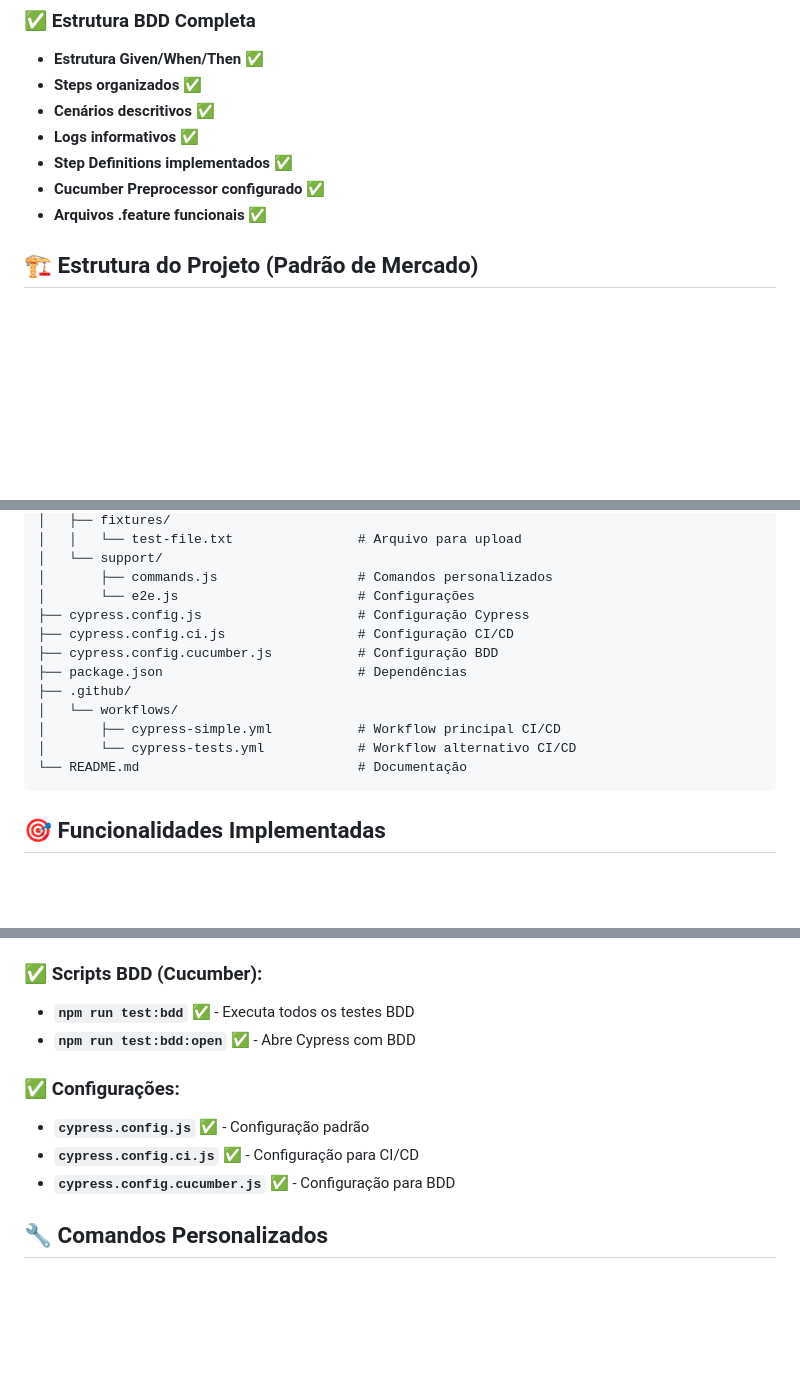
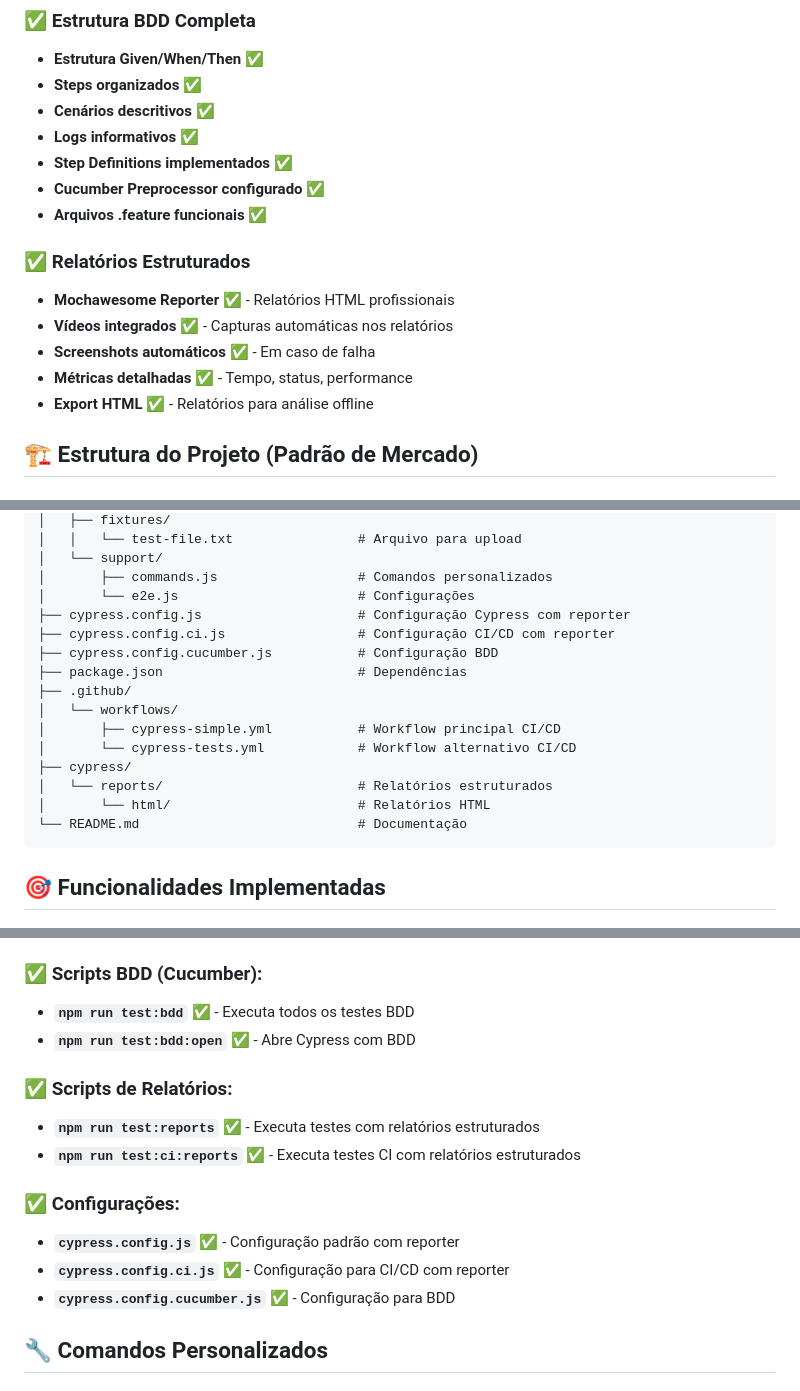
Before and after one commit to lafaietemachado/Desafio---QA-Automation, a Markdown page: README.md, 3 parts joined by grey strips. Rendered like a GitHub page; blank space fills up the shorter version.

Commit message:
docs: atualizar README.md com implementações de relatórios estruturados

````diff
--- a/README.md
+++ b/README.md
@@ -32,6 +33,13 @@ Este projeto implementa uma suite completa de testes automatizados para o site D
 - **Step Definitions implementados** ✅
 - **Cucumber Preprocessor configurado** ✅
 - **Arquivos .feature funcionais** ✅
+
+### **✅ Relatórios Estruturados**
+- **Mochawesome Reporter** ✅ - Relatórios HTML profissionais
+- **Vídeos integrados** ✅ - Capturas automáticas nos relatórios
+- **Screenshots automáticos** ✅ - Em caso de falha
+- **Métricas detalhadas** ✅ - Tempo, status, performance
+- **Export HTML** ✅ - Relatórios para análise offline
 
 ## 🏗️ **Estrutura do Projeto (Padrão de Mercado)**
 
@@ -73,14 +81,17 @@ cypress-automation-tests/
 │   └── support/
 │       ├── commands.js                  # Comandos personalizados
 │       └── e2e.js                       # Configurações
-├── cypress.config.js                    # Configuração Cypress
-├── cypress.config.ci.js                 # Configuração CI/CD
+├── cypress.config.js                    # Configuração Cypress com reporter
+├── cypress.config.ci.js                 # Configuração CI/CD com reporter
 ├── cypress.config.cucumber.js           # Configuração BDD
 ├── package.json                         # Dependências
 ├── .github/
 │   └── workflows/
 │       ├── cypress-simple.yml           # Workflow principal CI/CD
 │       └── cypress-tests.yml            # Workflow alternativo CI/CD
+├── cypress/
+│   └── reports/                         # Relatórios estruturados
+│       └── html/                        # Relatórios HTML
 └── README.md                            # Documentação
 ```
 
@@ -283,9 +295,13 @@ npx cypress run --spec "cypress/e2e/features/bookstore-flow.feature"
 - **`npm run test:bdd`** ✅ - Executa todos os testes BDD
 - **`npm run test:bdd:open`** ✅ - Abre Cypress com BDD
 
+### **✅ Scripts de Relatórios:**
+- **`npm run test:reports`** ✅ - Executa testes com relatórios estruturados
+- **`npm run test:ci:reports`** ✅ - Executa testes CI com relatórios estruturados
+
 ### **✅ Configurações:**
-- **`cypress.config.js`** ✅ - Configuração padrão
-- **`cypress.config.ci.js`** ✅ - Configuração para CI/CD
+- **`cypress.config.js`** ✅ - Configuração padrão com reporter
+- **`cypress.config.ci.js`** ✅ - Configuração para CI/CD com reporter
 - **`cypress.config.cucumber.js`** ✅ - Configuração para BDD
 
 ## 🔧 **Comandos Personalizados**
````
Also changed, not shown: other parts of README.md (+7 -0 lines).
